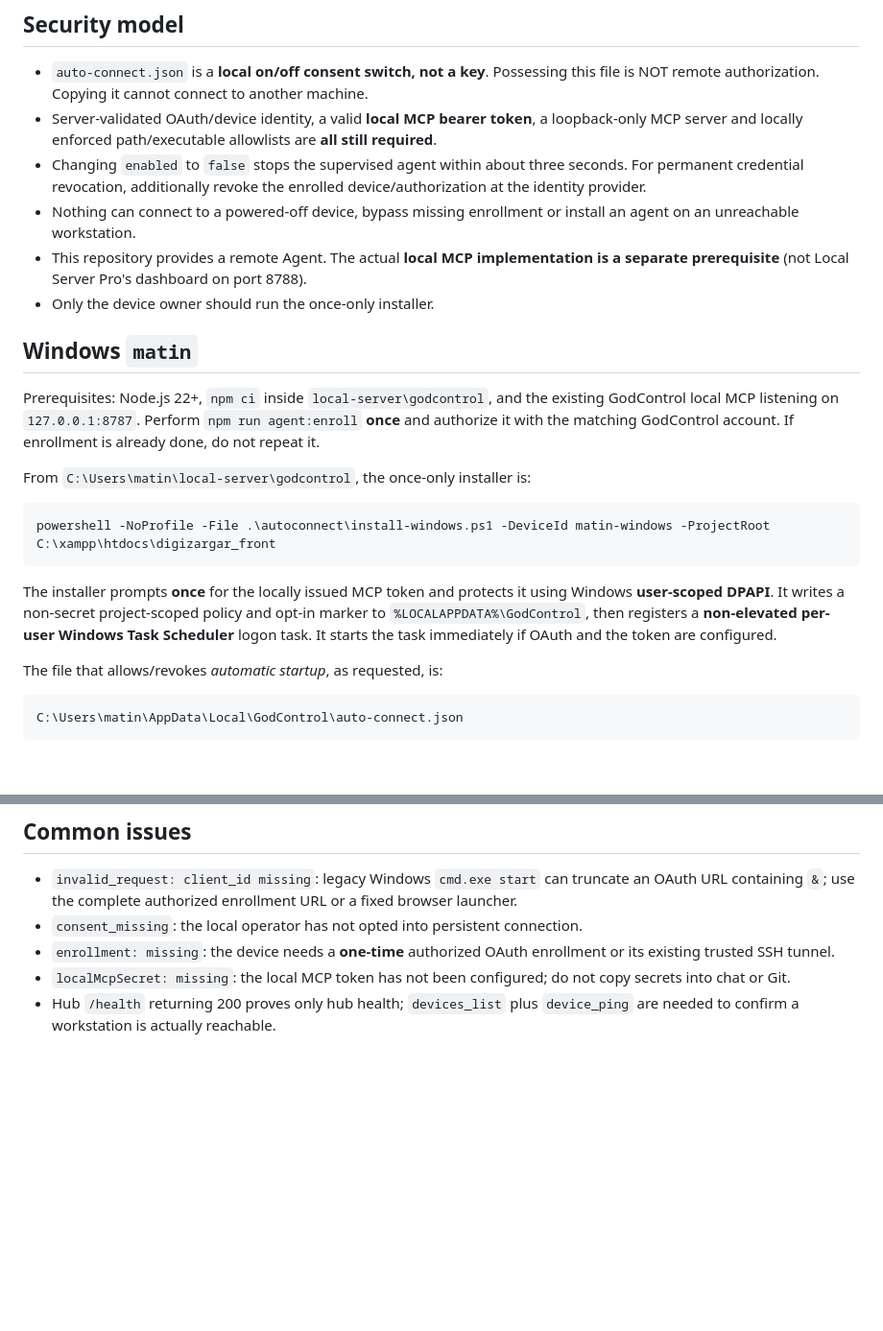
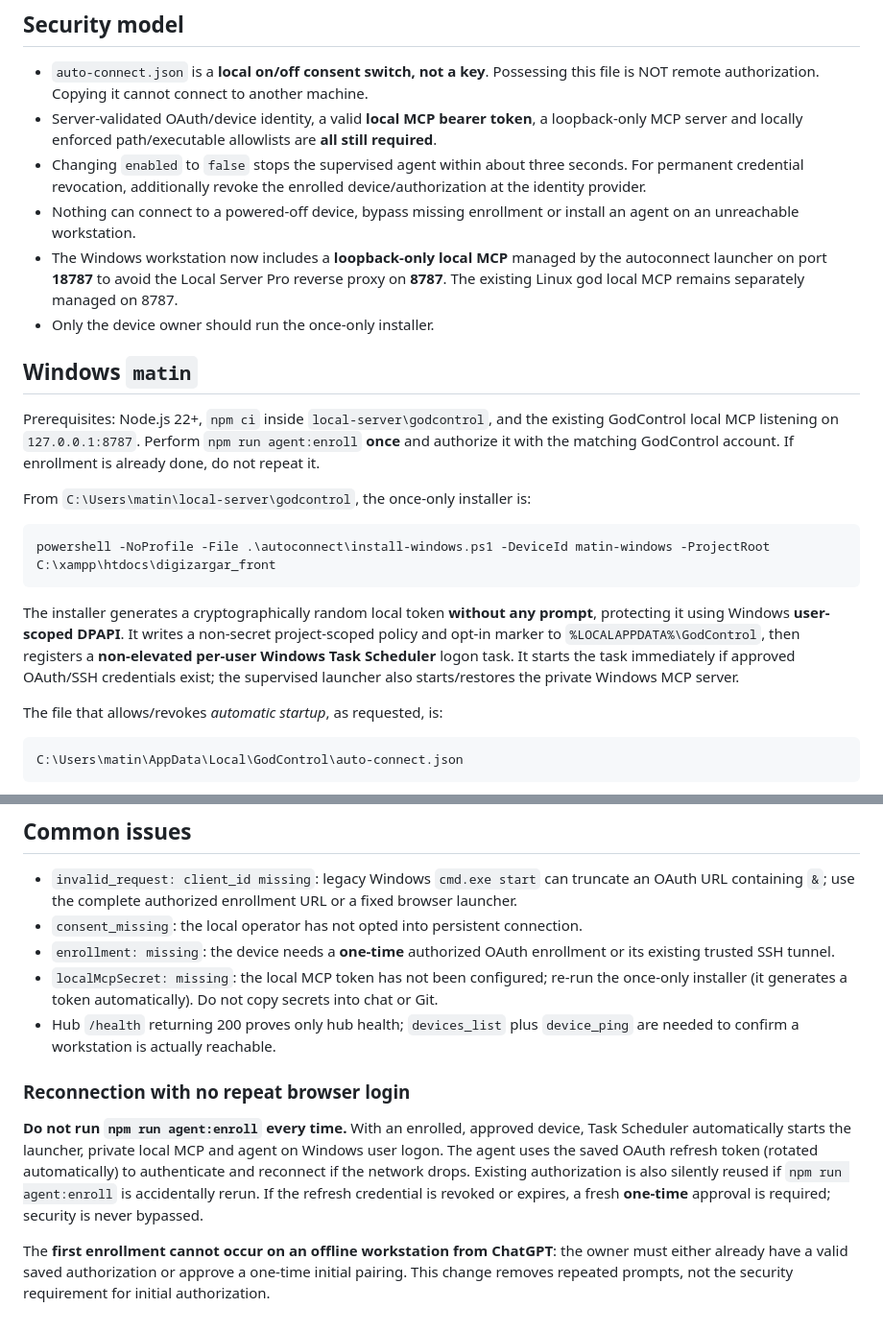
Before and after one commit to mohsenmojadam2019/local-server, a Markdown page: godcontrol/docs/AUTOCONNECT.md, 2 parts joined by grey strips. Shown at 96% size. Rendered like a GitHub page; blank space fills up the shorter version.

Commit message:
docs(godcontrol): clarify browserless repeat connections, private MCP startup and one-time authorization

````diff
--- a/godcontrol/docs/AUTOCONNECT.md
+++ b/godcontrol/docs/AUTOCONNECT.md
@@ -7,7 +7,7 @@ Once **legitimate initial enrollment and local MCP configuration** exist, the Go
 - Server-validated OAuth/device identity, a valid **local MCP bearer token**, a loopback-only MCP server and locally enforced path/executable allowlists are **all still required**.
 - Changing `enabled` to `false` stops the supervised agent within about three seconds. For permanent credential revocation, additionally revoke the enrolled device/authorization at the identity provider.
 - Nothing can connect to a powered-off device, bypass missing enrollment or install an agent on an unreachable workstation.
-- This repository provides a remote Agent. The actual **local MCP implementation is a separate prerequisite** (not Local Server Pro's dashboard on port 8788).
+- The Windows workstation now includes a **loopback-only local MCP** managed by the autoconnect launcher on port **18787** to avoid the Local Server Pro reverse proxy on **8787**. The existing Linux god local MCP remains separately managed on 8787.
 - Only the device owner should run the once-only installer.
 
 ## Windows `matin`
@@ -20,7 +20,7 @@ From `C:\Users\matin\local-server\godcontrol`, the once-only installer is:
 powershell -NoProfile -File .\autoconnect\install-windows.ps1 -DeviceId matin-windows -ProjectRoot C:\xampp\htdocs\digizargar_front
 ```
 
-The installer prompts **once** for the locally issued MCP token and protects it using Windows **user-scoped DPAPI**. It writes a non-secret project-scoped policy and opt-in marker to `%LOCALAPPDATA%\GodControl`, then registers a **non-elevated per-user Windows Task Scheduler** logon task. It starts the task immediately if OAuth and the token are configured.
+The installer generates a cryptographically random local token **without any prompt**, protecting it using Windows **user-scoped DPAPI**. It writes a non-secret project-scoped policy and opt-in marker to `%LOCALAPPDATA%\GodControl`, then registers a **non-elevated per-user Windows Task Scheduler** logon task. It starts the task immediately if approved OAuth/SSH credentials exist; the supervised launcher also starts/restores the private Windows MCP server.
 
 The file that allows/revokes *automatic startup*, as requested, is:
 
@@ -73,5 +73,11 @@ bash ./autoconnect/install-god.sh --disable
 - `invalid_request: client_id missing`: legacy Windows `cmd.exe start` can truncate an OAuth URL containing `&`; use the complete authorized enrollment URL or a fixed browser launcher.
 - `consent_missing`: the local operator has not opted into persistent connection.
 - `enrollment: missing`: the device needs a **one-time** authorized OAuth enrollment or its existing trusted SSH tunnel.
-- `localMcpSecret: missing`: the local MCP token has not been configured; do not copy secrets into chat or Git.
+- `localMcpSecret: missing`: the local MCP token has not been configured; re-run the once-only installer (it generates a token automatically). Do not copy secrets into chat or Git.
 - Hub `/health` returning 200 proves only hub health; `devices_list` plus `device_ping` are needed to confirm a workstation is actually reachable.
+
+### Reconnection with no repeat browser login
+
+**Do not run `npm run agent:enroll` every time.** With an enrolled, approved device, Task Scheduler automatically starts the launcher, private local MCP and agent on Windows user logon. The agent uses the saved OAuth refresh token (rotated automatically) to authenticate and reconnect if the network drops. Existing authorization is also silently reused if `npm run agent:enroll` is accidentally rerun. If the refresh credential is revoked or expires, a fresh **one-time** approval is required; security is never bypassed.
+
+The **first enrollment cannot occur on an offline workstation from ChatGPT**: the owner must either already have a valid saved authorization or approve a one-time initial pairing. This change removes repeated prompts, not the security requirement for initial authorization.
````
